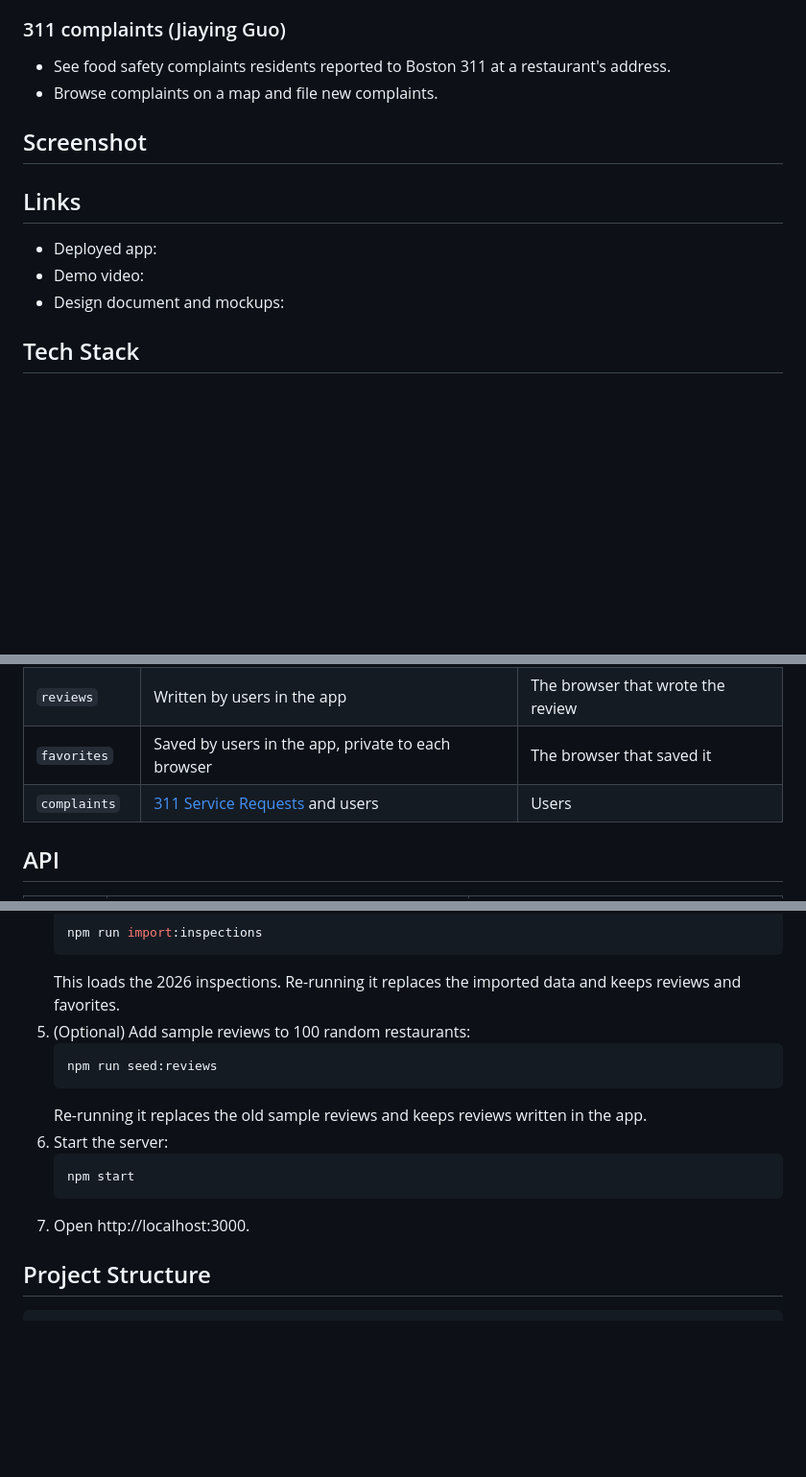
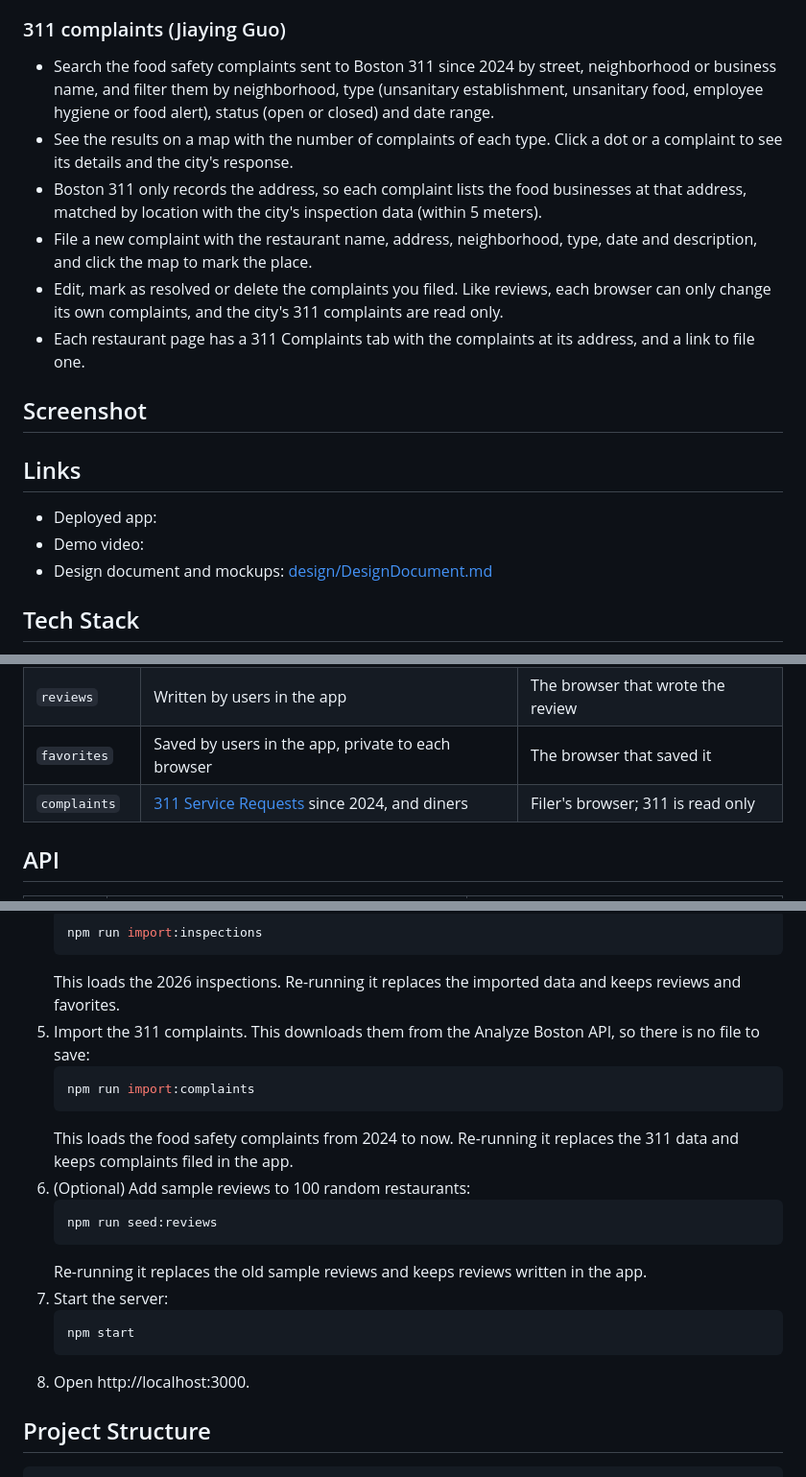
Before and after one commit to yanliw123/FoodSafe-Boston, a Markdown page: README.md, 3 parts joined by grey strips. Shown at 96% size. Drawn GitHub-style; blank space fills up the shorter version.

Commit message:
readme for complaints

````diff
--- a/README.md
+++ b/README.md
@@ -27,8 +27,12 @@ The City of Boston posts every restaurant health inspection online, but the data
 
 ### 311 complaints (Jiaying Guo)
 
-- See food safety complaints residents reported to Boston 311 at a restaurant's address.
-- Browse complaints on a map and file new complaints.
+- Search the food safety complaints sent to Boston 311 since 2024 by street, neighborhood or business name, and filter them by neighborhood, type (unsanitary establishment, unsanitary food, employee hygiene or food alert), status (open or closed) and date range.
+- See the results on a map with the number of complaints of each type. Click a dot or a complaint to see its details and the city's response.
+- Boston 311 only records the address, so each complaint lists the food businesses at that address, matched by location with the city's inspection data (within 5 meters).
+- File a new complaint with the restaurant name, address, neighborhood, type, date and description, and click the map to mark the place.
+- Edit, mark as resolved or delete the complaints you filed. Like reviews, each browser can only change its own complaints, and the city's 311 complaints are read only.
+- Each restaurant page has a 311 Complaints tab with the complaints at its address, and a link to file one.
 
 ## Screenshot
 
@@ -38,7 +42,7 @@ The City of Boston posts every restaurant health inspection online, but the data
 
 - Deployed app: <!-- TODO -->
 - Demo video: <!-- TODO -->
-- Design document and mockups: <!-- TODO -->
+- Design document and mockups: [design/DesignDocument.md](design/DesignDocument.md)
 
 ## Tech Stack
 
@@ -53,7 +57,7 @@ The City of Boston posts every restaurant health inspection online, but the data
 | `inspections` | [Food Establishment Inspections](https://data.boston.gov/dataset/food-establishment-inspections), 2026 inspections | Read only, loaded by the import   |
 | `reviews`     | Written by users in the app                                                                                        | The browser that wrote the review |
 | `favorites`   | Saved by users in the app, private to each browser                                                                 | The browser that saved it         |
-| `complaints`  | [311 Service Requests](https://data.boston.gov/dataset/311-service-requests) and users                             | Users                             |
+| `complaints`  | [311 Service Requests](https://data.boston.gov/dataset/311-service-requests) since 2024, and diners                | Filer's browser; 311 is read only |
 
 ## API
 
@@ -84,16 +96,21 @@ The City of Boston posts every restaurant health inspection online, but the data
    npm run import:inspections
    ```
    This loads the 2026 inspections. Re-running it replaces the imported data and keeps reviews and favorites.
-5. (Optional) Add sample reviews to 100 random restaurants:
+5. Import the 311 complaints. This downloads them from the Analyze Boston API, so there is no file to save:
+   ```bash
+   npm run import:complaints
+   ```
+   This loads the food safety complaints from 2024 to now. Re-running it replaces the 311 data and keeps complaints filed in the app.
+6. (Optional) Add sample reviews to 100 random restaurants:
    ```bash
    npm run seed:reviews
    ```
    Re-running it replaces the old sample reviews and keeps reviews written in the app.
-6. Start the server:
+7. Start the server:
    ```bash
    npm start
    ```
-7. Open http://localhost:3000.
+8. Open http://localhost:3000.
 
 ## Project Structure
 
````
Also changed, not shown: other parts of README.md (+9 -1 lines).
